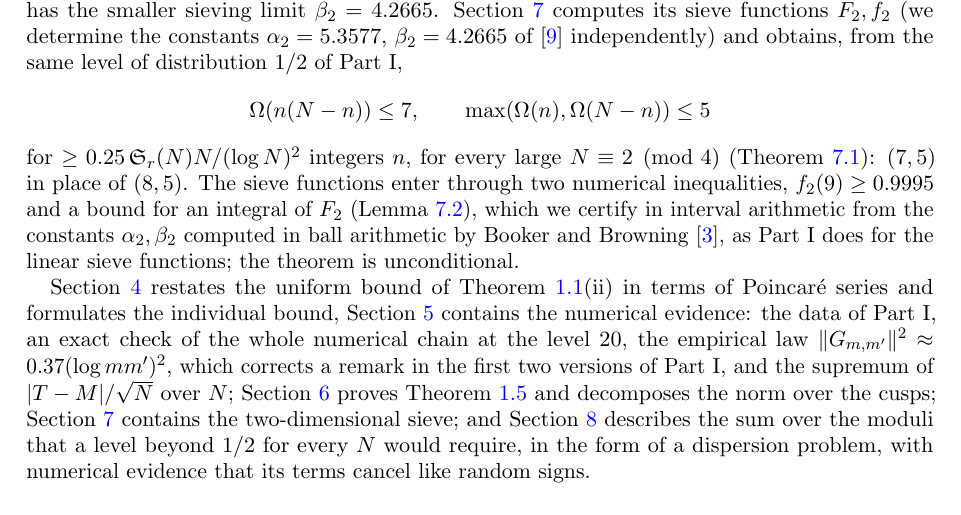
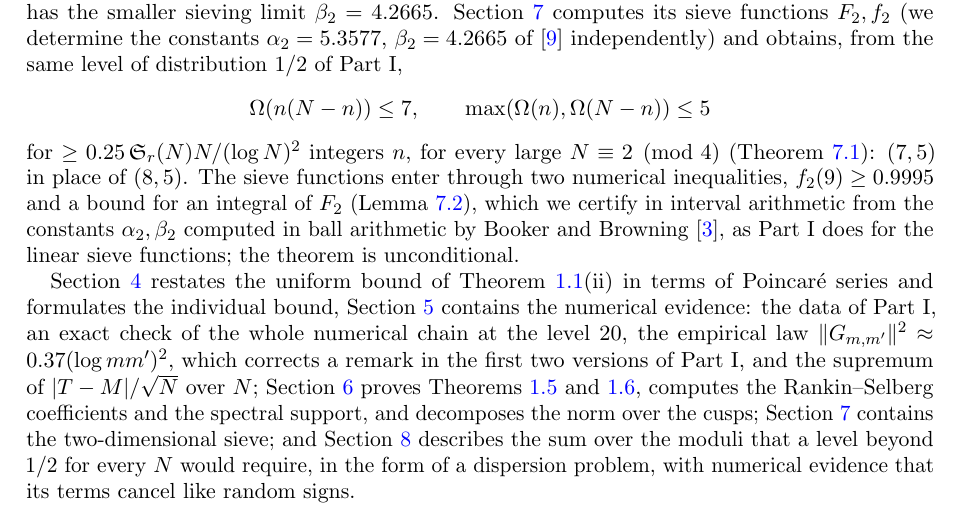
Before and after one commit to Ruqing1963/two-squares-mean-square, a LaTeX paper (paper/two_squares_mean_square.tex): part of page 5 of 41, cut so that both start at the same text. Compiled offline with pdfLaTeX.

Commit message:
Section 1: the overview sentence for Section 6 now names Theorems 1.5 and 1.6, the Rankin-Selberg coefficients and the spectral support

```diff
--- a/paper/two_squares_mean_square.tex
+++ b/paper/two_squares_mean_square.tex
@@ -165,7 +165,7 @@ The fourth theme is the sieve itself. Part~I sifts $n$ and $N-n$ by the vector s
 \]
 for $\ge0.25\,\Sg_r(N)N/(\log N)^2$ integers $n$, for every large $N\equiv2\pmod 4$ (Theorem~\ref{thm:dim2}): $(7,5)$ in place of $(8,5)$. The sieve functions enter through two numerical inequalities, $f_2(9)\ge0.9995$ and a bound for an integral of $F_2$ (Lemma~\ref{lem:cert}), which we certify in interval arithmetic from the constants $\alpha_2,\beta_2$ computed in ball arithmetic by Booker and Browning \cite{BB}, as Part~I does for the linear sieve functions; the theorem is unconditional.
 
-Section~\ref{sec:spectral} restates the uniform bound of Theorem~\ref{thm:norm}(ii) in terms of Poincar\'e series and formulates the individual bound, Section~\ref{sec:num} contains the numerical evidence: the data of Part~I, an exact check of the whole numerical chain at the level $20$, the empirical law $\|G_{m,m'}\|^2\approx0.37(\log mm')^2$, which corrects a remark in the first two versions of Part~I, and the supremum of $|T-M|/\sqrt N$ over $N$; Section~\ref{sec:lower} proves Theorem~\ref{thm:lower} and decomposes the norm over the cusps; Section~\ref{sec:dim2} contains the two-dimensional sieve; and Section~\ref{sec:beyond} describes the sum over the moduli that a level beyond $1/2$ for every $N$ would require, in the form of a dispersion problem, with numerical evidence that its terms cancel like random signs.
+Section~\ref{sec:spectral} restates the uniform bound of Theorem~\ref{thm:norm}(ii) in terms of Poincar\'e series and formulates the individual bound, Section~\ref{sec:num} contains the numerical evidence: the data of Part~I, an exact check of the whole numerical chain at the level $20$, the empirical law $\|G_{m,m'}\|^2\approx0.37(\log mm')^2$, which corrects a remark in the first two versions of Part~I, and the supremum of $|T-M|/\sqrt N$ over $N$; Section~\ref{sec:lower} proves Theorems~\ref{thm:lower} and \ref{thm:asympintro}, computes the Rankin--Selberg coefficients and the spectral support, and decomposes the norm over the cusps; Section~\ref{sec:dim2} contains the two-dimensional sieve; and Section~\ref{sec:beyond} describes the sum over the moduli that a level beyond $1/2$ for every $N$ would require, in the form of a dispersion problem, with numerical evidence that its terms cancel like random signs.
 
 \section{Proof of Theorem~\ref{thm:A}}\label{sec:A}
 
```
Also changed, not shown: paper/two_squares_mean_square.pdf.
